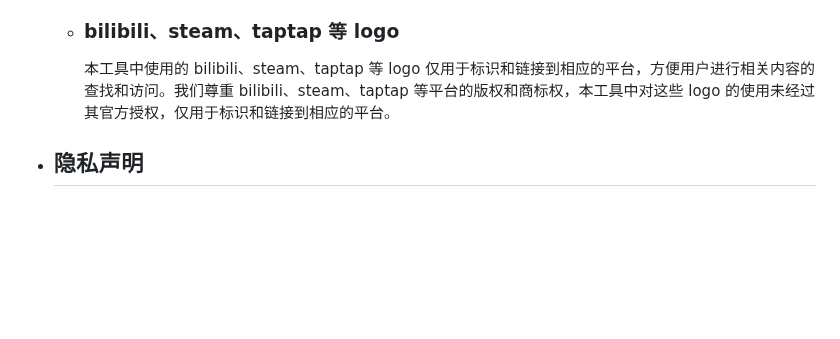
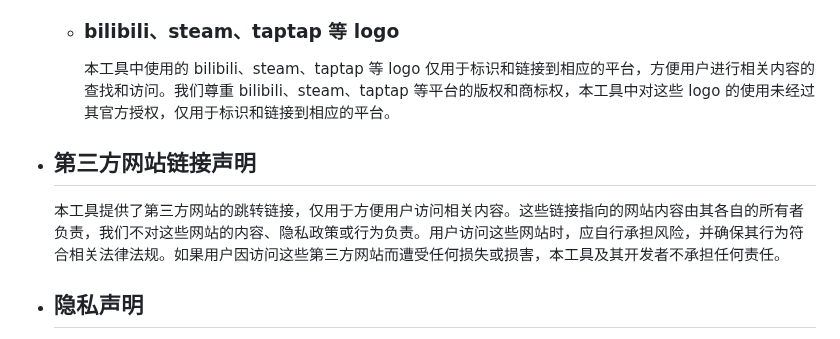
Before and after one commit to RanAxro/nikki_albums, a Markdown page: README.md, the part around the change. Rendered like a GitHub page; blank space fills up the shorter version.

```diff
--- a/README.md
+++ b/README.md
@@ -51,6 +51,8 @@
     本工具中使用的[无限暖暖]图片及 logo 来源于[芜湖叠纸网络科技有限公司]，仅用于该游戏相册管理工具的展示和功能实现，不用于其他商业用途。我们尊重[无限暖暖]的版权，本工具未对游戏进行任何未经授权的修改或分发。
   * ### bilibili、steam、taptap 等 logo
     本工具中使用的 bilibili、steam、taptap 等 logo 仅用于标识和链接到相应的平台，方便用户进行相关内容的查找和访问。我们尊重 bilibili、steam、taptap 等平台的版权和商标权，本工具中对这些 logo 的使用未经过其官方授权，仅用于标识和链接到相应的平台。
+* ## 第三方网站链接声明
+  本工具提供了第三方网站的跳转链接，仅用于方便用户访问相关内容。这些链接指向的网站内容由其各自的所有者负责，我们不对这些网站的内容、隐私政策或行为负责。用户访问这些网站时，应自行承担风险，并确保其行为符合相关法律法规。如果用户因访问这些第三方网站而遭受任何损失或损害，本工具及其开发者不承担任何责任。
 * ## 隐私声明
   我们非常重视用户的隐私和安全。本工具不会以任何形式收集、存储或共享用户的账号信息、密码或其他个人隐私数据。所有用户输入的信息仅用于登录相应网站（如游戏官网、bilibili 等），并且这些信息不会被保存或传输到任何第三方服务器。
 * ## 技术实现说明
```
